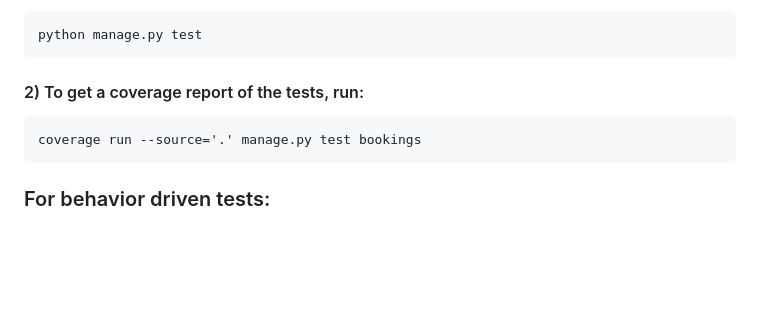
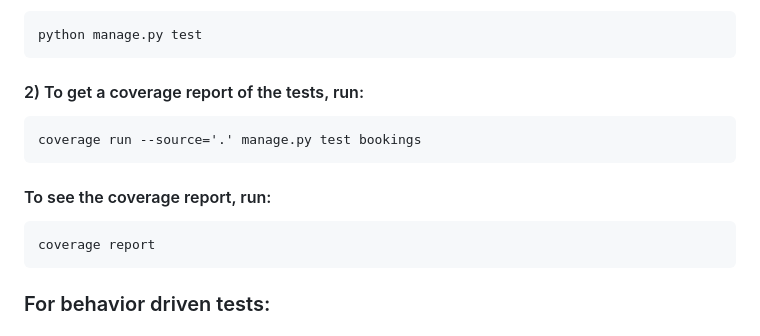
Before and after one commit to lkarsanb/cs4300, a Markdown page: homework2/README.md, the part around the change. Drawn GitHub-style; blank space fills up the shorter version.

````diff
--- a/homework2/README.md
+++ b/homework2/README.md
@@ -143,6 +143,11 @@ python manage.py test
 coverage run --source='.' manage.py test bookings
 ```
 
+#### To see the coverage report, run:
+```
+coverage report
+```
+
 ### For behavior driven tests:
 #### Ensure you are in the directory where manage.py is located. Run the following command.
 ```
````
